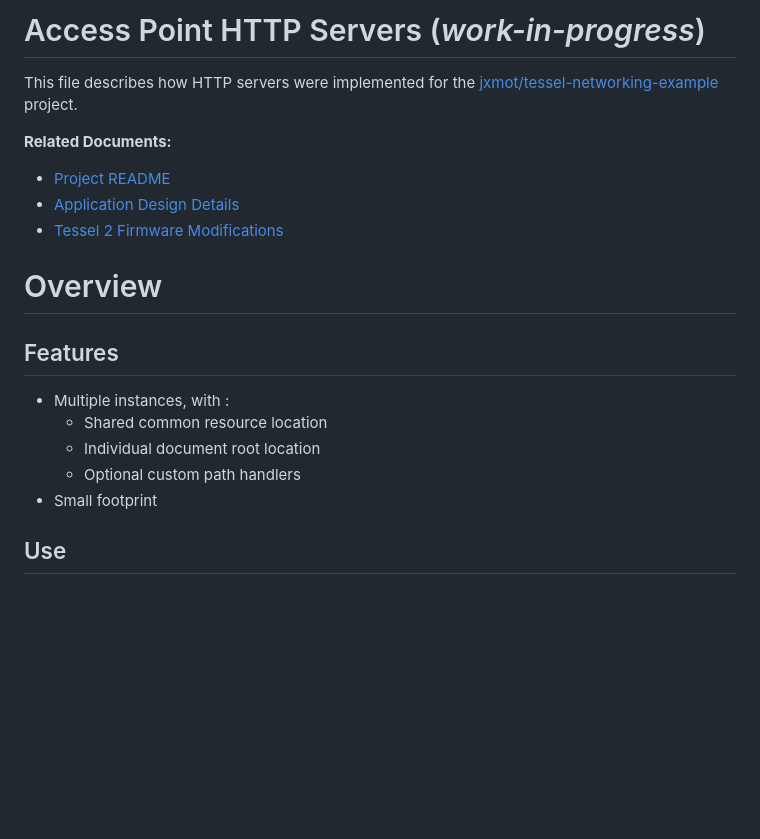
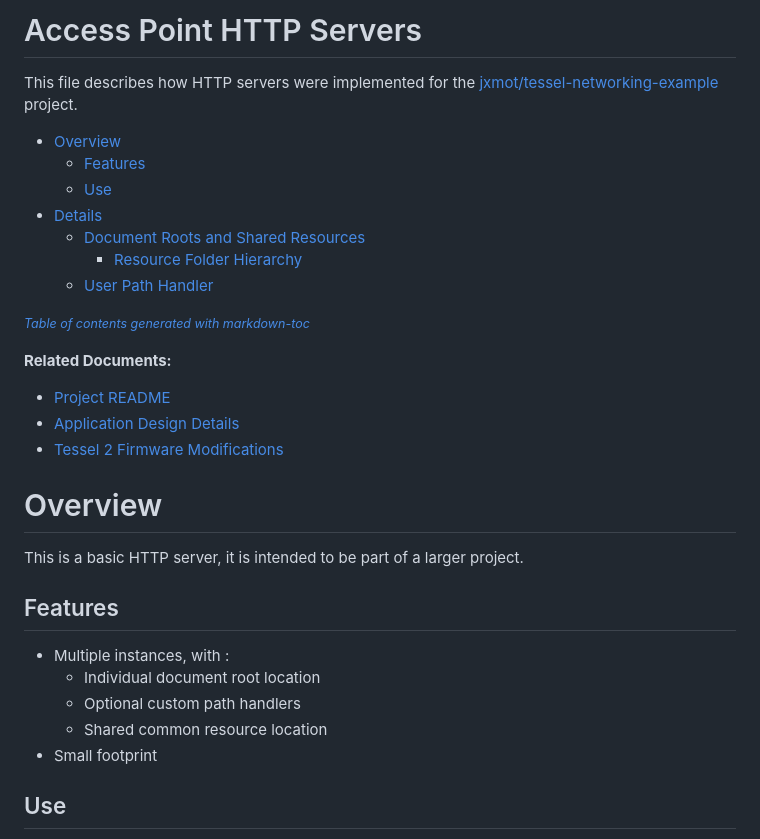
Before and after one commit to jxmot/tessel-networking-example, a Markdown page: aphttp.md, the part around the change printed below. Rendered like a GitHub page; blank space fills up the shorter version.

```diff
--- a/aphttp.md
+++ b/aphttp.md
@@ -1,8 +1,17 @@
-# Access Point HTTP Servers (*work-in-progress*)
+# Access Point HTTP Servers
 
 This file describes how HTTP servers were implemented for the [jxmot/tessel-networking-example
 ](https://github.com/jxmot/tessel-networking-example) project.
 
+- [Overview](#overview)
+  * [Features](#features)
+  * [Use](#use)
+- [Details](#details)
+  * [Document Roots and Shared Resources](#document-roots-and-shared-resources)
+    + [Resource Folder Hierarchy](#resource-folder-hierarchy)
+  * [User Path Handler](#user-path-handler)
+
+<small><i><a href='http://ecotrust-canada.github.io/markdown-toc/'>Table of contents generated with markdown-toc</a></i></small>
 
 **Related Documents:**
 * [Project README](https://github.com/jxmot/tessel-networking-example/blob/master/README.md)
@@ -11,12 +20,14 @@ This file describes how HTTP servers were implemented for the [jxmot/tessel-netw
 
 # Overview
 
+This is a basic HTTP server, it is intended to be part of a larger project.
+
 ## Features
 
 * Multiple instances, with :
-    * Shared common resource location
     * Individual document root location
     * Optional custom path handlers
+    * Shared common resource location
 * Small footprint
 
 ## Use
```
Also changed, not shown: other parts of aphttp.md (+15 -9 lines), mdimg/flow-6.jpg, mdimg/flow-7.jpg (added).
